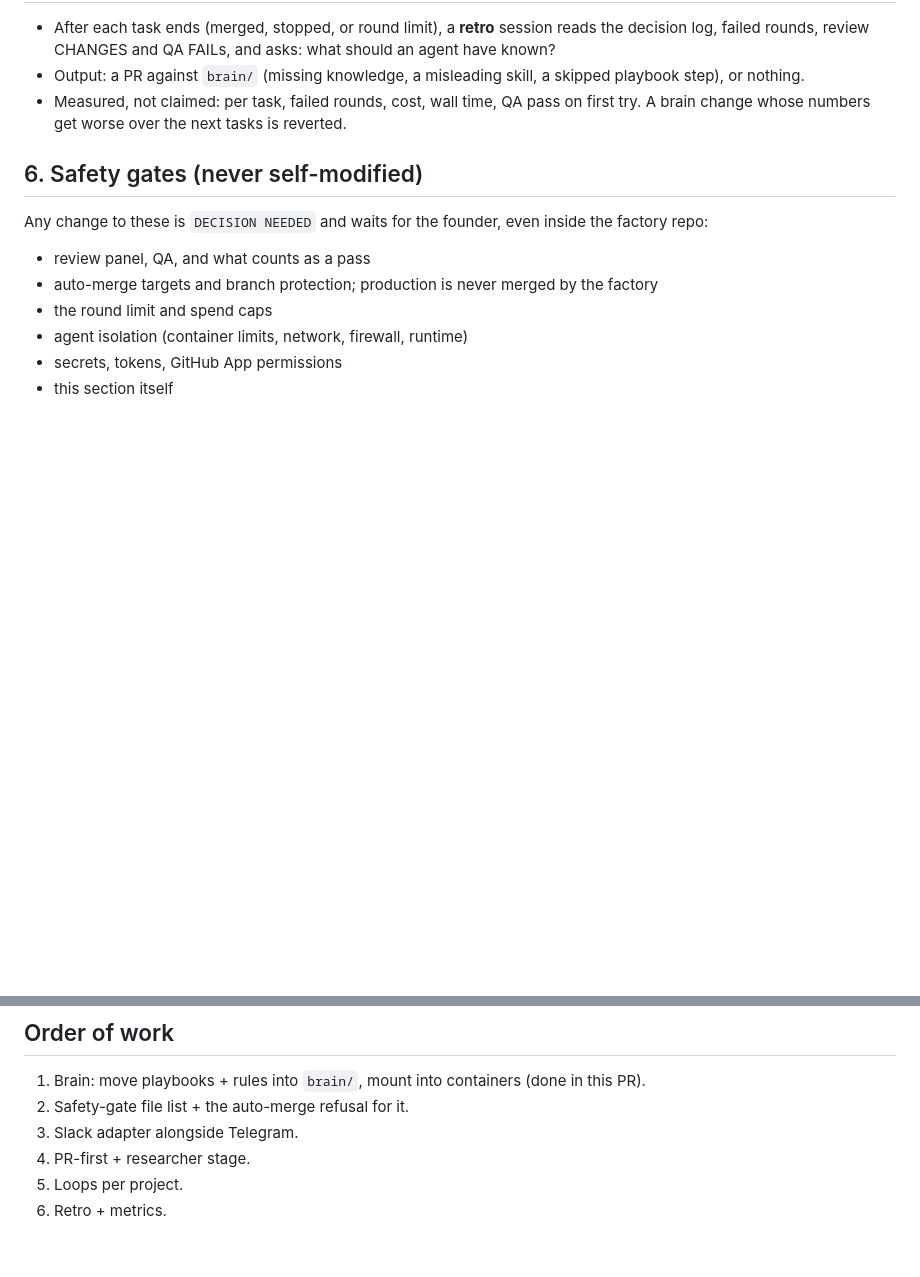
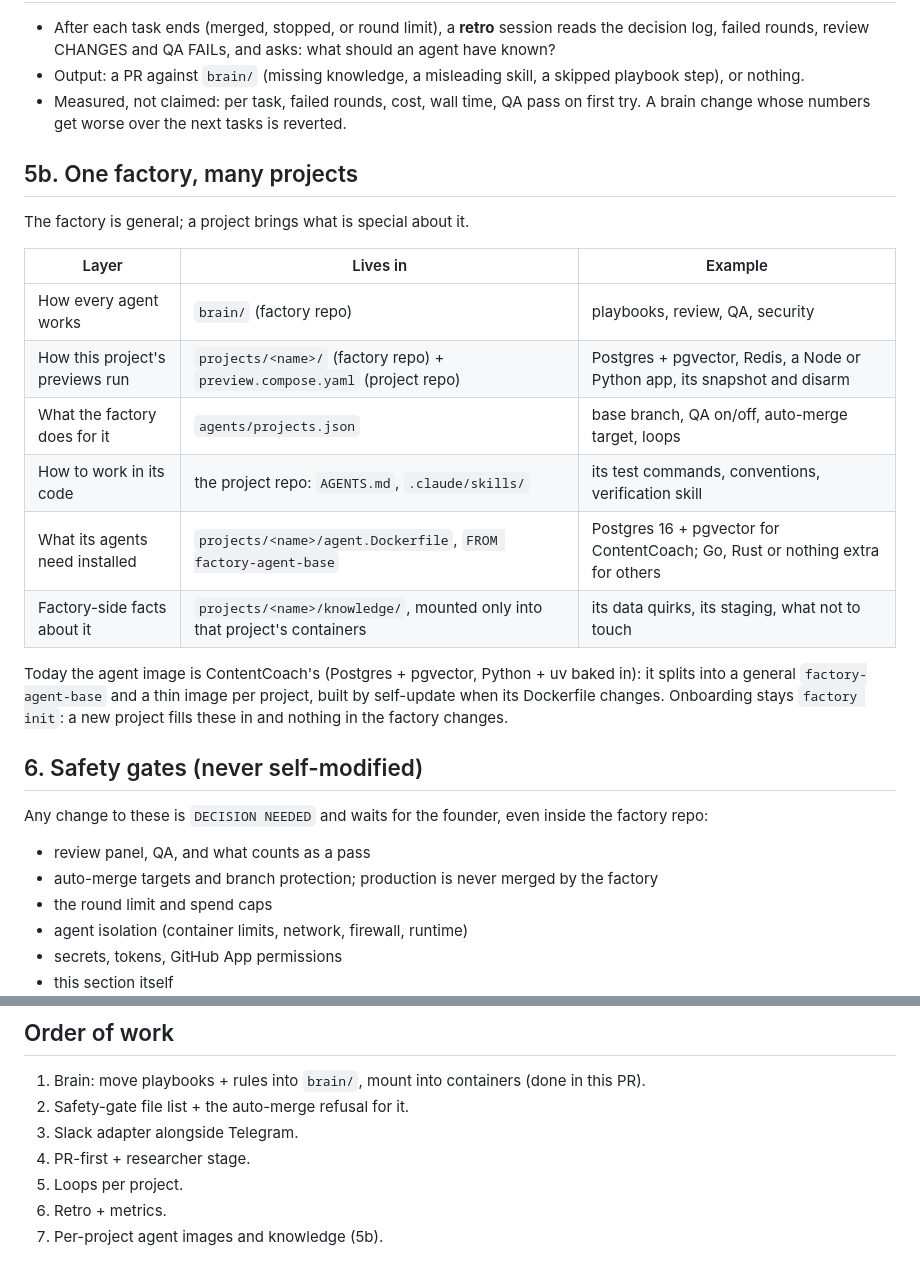
Before and after one commit to omardmv/factory, a Markdown page: docs/factory-v2.md, 2 parts joined by grey strips. Rendered like a GitHub page; blank space fills up the shorter version.

Commit message:
docs: factory v2 - one factory, many projects (per-project images, knowledge, loops)
Co-Authored-By: Claude Opus 5.5 <noreply@anthropic.com>

```diff
--- a/docs/factory-v2.md
+++ b/docs/factory-v2.md
@@ -90,6 +90,25 @@ staging. Production stays a manual merge by the founder, always.
   on first try. A brain change whose numbers get worse over the next tasks
   is reverted.
 
+## 5b. One factory, many projects
+
+The factory is general; a project brings what is special about it.
+
+| Layer | Lives in | Example |
+| --- | --- | --- |
+| How every agent works | `brain/` (factory repo) | playbooks, review, QA, security |
+| How this project's previews run | `projects/<name>/` (factory repo) + `preview.compose.yaml` (project repo) | Postgres + pgvector, Redis, a Node or Python app, its snapshot and disarm |
+| What the factory does for it | `agents/projects.json` | base branch, QA on/off, auto-merge target, loops |
+| How to work in its code | the project repo: `AGENTS.md`, `.claude/skills/` | its test commands, conventions, verification skill |
+| What its agents need installed | `projects/<name>/agent.Dockerfile`, `FROM factory-agent-base` | Postgres 16 + pgvector for ContentCoach; Go, Rust or nothing extra for others |
+| Factory-side facts about it | `projects/<name>/knowledge/`, mounted only into that project's containers | its data quirks, its staging, what not to touch |
+
+Today the agent image is ContentCoach's (Postgres + pgvector, Python + uv
+baked in): it splits into a general `factory-agent-base` and a thin image
+per project, built by self-update when its Dockerfile changes. Onboarding
+stays `factory init`: a new project fills these in and nothing in the
+factory changes.
+
 ## 6. Safety gates (never self-modified)
 
 Any change to these is `DECISION NEEDED` and waits for the founder, even
@@ -115,3 +134,4 @@ hold these (list kept in `brain/knowledge/gates.md`) is never auto-merged.
 4. PR-first + researcher stage.
 5. Loops per project.
 6. Retro + metrics.
+7. Per-project agent images and knowledge (5b).
```
